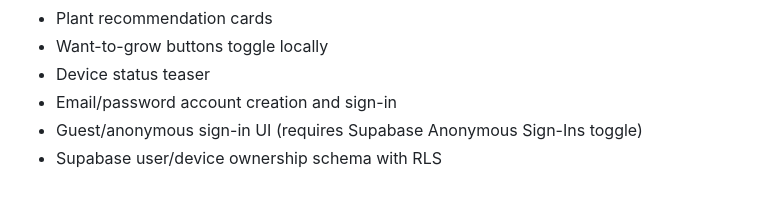
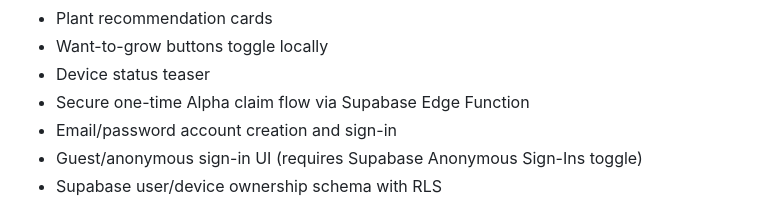
Before and after one commit to Sykerbos/sykerbos-site, a Markdown page: STATUS.md, the part around the change. GitHub-like rendering.

Commit message:
Track Alpha claim flow

```diff
--- a/STATUS.md
+++ b/STATUS.md
@@ -55,6 +55,7 @@ This file is the working implementation map for the current prototype. It distin
 - Plant recommendation cards
 - Want-to-grow buttons toggle locally
 - Device status teaser
+- Secure one-time Alpha claim flow via Supabase Edge Function
 - Email/password account creation and sign-in
 - Guest/anonymous sign-in UI (requires Supabase Anonymous Sign-Ins toggle)
 - Supabase user/device ownership schema with RLS
```
